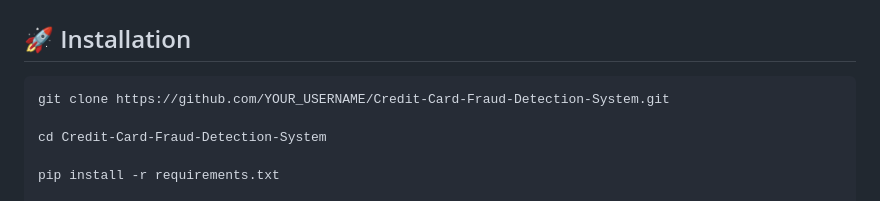
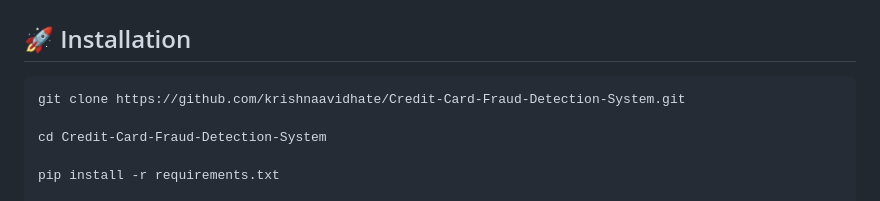
Before and after one commit to krishnaavidhate/Credit-Card-Fraud-Detection-System, a Markdown page: README.md, the part around the change. GitHub-like rendering.

````diff
--- a/README.md
+++ b/README.md
@@ -142,7 +142,7 @@ Credit Card Fraud Detection System/
 ## 🚀 Installation
 
 ``` bash
-git clone https://github.com/YOUR_USERNAME/Credit-Card-Fraud-Detection-System.git
+git clone https://github.com/krishnaavidhate/Credit-Card-Fraud-Detection-System.git
 
 cd Credit-Card-Fraud-Detection-System
 
````
